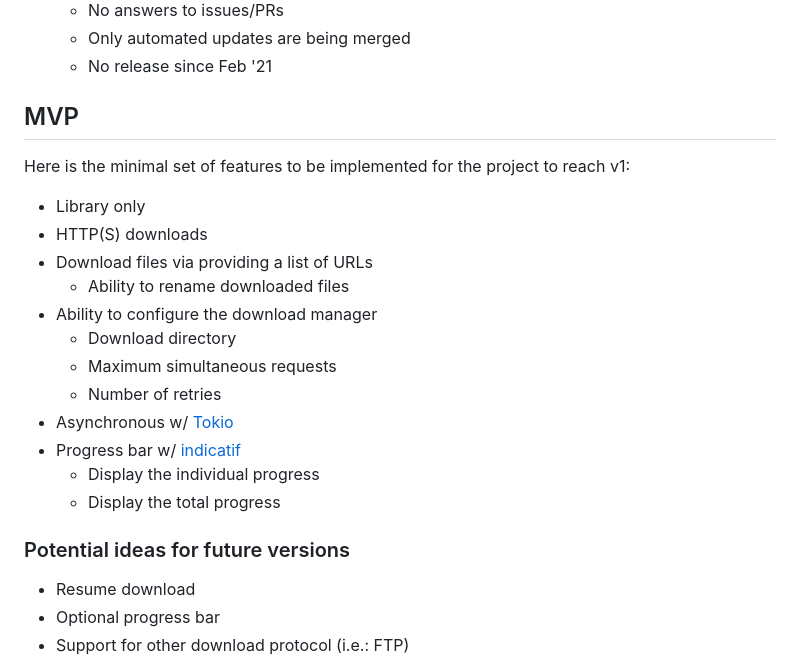
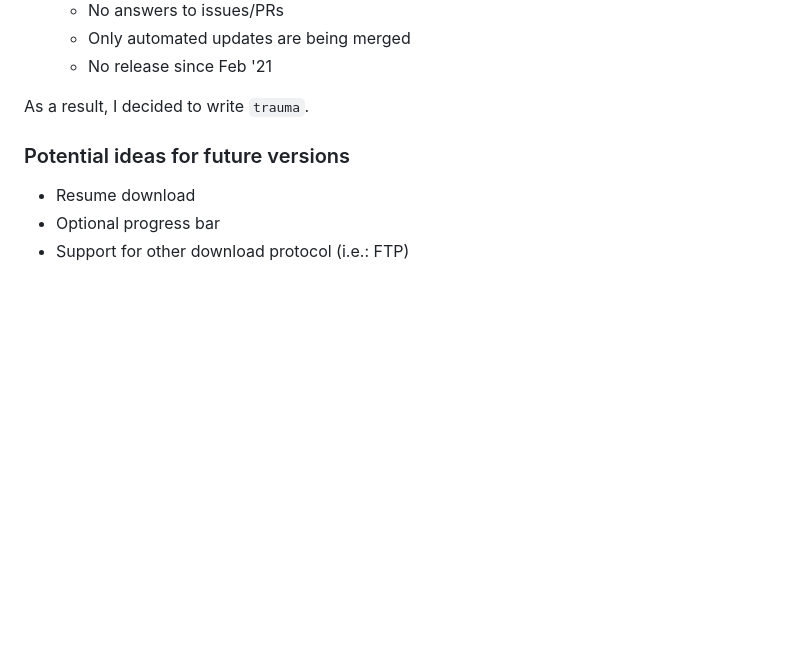
Before and after one commit to rgreinho/trauma, a Markdown page: README.md, the part around one of its changes. Drawn GitHub-style; blank space fills up the shorter version.

```diff
--- a/README.md
+++ b/README.md
@@ -27,23 +79,7 @@ However they are almost all abandonned:
   - Only automated updates are being merged
   - No release since Feb '21
 
-## MVP
-
-Here is the minimal set of features to be implemented for the project to reach
-v1:
-
-- Library only
-- HTTP(S) downloads
-- Download files via providing a list of URLs
-  - Ability to rename downloaded files
-- Ability to configure the download manager
-  - Download directory
-  - Maximum simultaneous requests
-  - Number of retries
-- Asynchronous w/ [Tokio]
-- Progress bar w/ [indicatif]
-  - Display the individual progress
-  - Display the total progress
+As a result, I decided to write `trauma`.
 
 ### Potential ideas for future versions
 
```
Also changed, not shown: other parts of README.md (+53 -1 lines), assets/screenshot.png (added), 5 other files.
